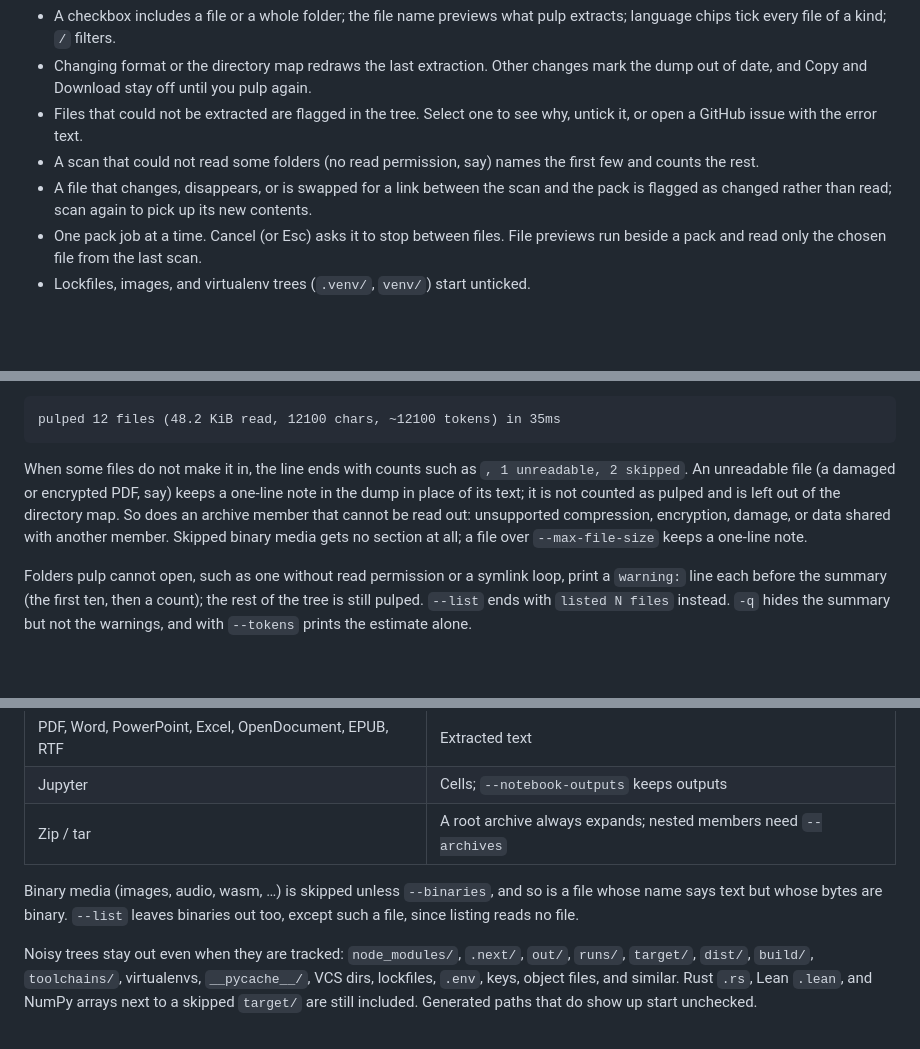
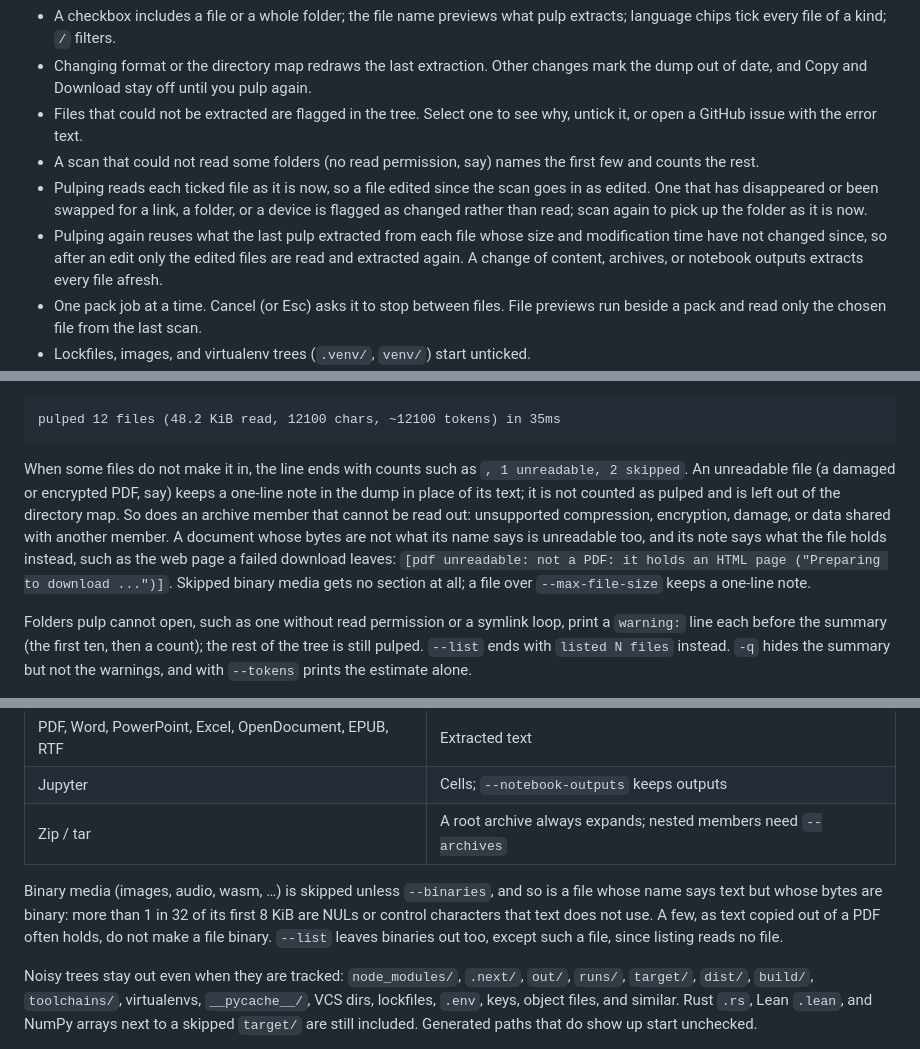
Before and after one commit to BeeGass/pulp, a Markdown page: README.md, 3 parts joined by grey strips. Drawn GitHub-style; blank space fills up the shorter version.

Commit message:
docs: describe re-pulps and mislabelled files
Say in the README that a re-pulp reads files as they are now and reuses
unchanged extractions, how pulp decides a file is binary, that a
misnamed document's note says what it holds, and what the cache adds to
the library API.

````diff
--- a/README.md
+++ b/README.md
@@ -30,7 +30,8 @@ Opens a localhost mill at `http://127.0.0.1:8747` (the next free port if 8747 is
 - Changing format or the directory map redraws the last extraction. Other changes mark the dump out of date, and Copy and Download stay off until you pulp again.
 - Files that could not be extracted are flagged in the tree. Select one to see why, untick it, or open a GitHub issue with the error text.
 - A scan that could not read some folders (no read permission, say) names the first few and counts the rest.
-- A file that changes, disappears, or is swapped for a link between the scan and the pack is flagged as changed rather than read; scan again to pick up its new contents.
+- Pulping reads each ticked file as it is now, so a file edited since the scan goes in as edited. One that has disappeared or been swapped for a link, a folder, or a device is flagged as changed rather than read; scan again to pick up the folder as it is now.
+- Pulping again reuses what the last pulp extracted from each file whose size and modification time have not changed since, so after an edit only the edited files are read and extracted again. A change of content, archives, or notebook outputs extracts every file afresh.
 - One pack job at a time. Cancel (or Esc) asks it to stop between files. File previews run beside a pack and read only the chosen file from the last scan.
 - Lockfiles, images, and virtualenv trees (`.venv/`, `venv/`) start unticked.
 - The mill follows your OS light or dark setting and works on a phone.
@@ -101,7 +102,7 @@ Unless `--quiet`, stderr looks like:
 pulped 12 files (48.2 KiB read, 12100 chars, ~12100 tokens) in 35ms
 ```
 
-When some files do not make it in, the line ends with counts such as `, 1 unreadable, 2 skipped`. An unreadable file (a damaged or encrypted PDF, say) keeps a one-line note in the dump in place of its text; it is not counted as pulped and is left out of the directory map. So does an archive member that cannot be read out: unsupported compression, encryption, damage, or data shared with another member. Skipped binary media gets no section at all; a file over `--max-file-size` keeps a one-line note.
+When some files do not make it in, the line ends with counts such as `, 1 unreadable, 2 skipped`. An unreadable file (a damaged or encrypted PDF, say) keeps a one-line note in the dump in place of its text; it is not counted as pulped and is left out of the directory map. So does an archive member that cannot be read out: unsupported compression, encryption, damage, or data shared with another member. A document whose bytes are not what its name says is unreadable too, and its note says what the file holds instead, such as the web page a failed download leaves: `[pdf unreadable: not a PDF: it holds an HTML page ("Preparing to download ...")]`. Skipped binary media gets no section at all; a file over `--max-file-size` keeps a one-line note.
 
 Folders pulp cannot open, such as one without read permission or a symlink loop, print a `warning:` line each before the summary (the first ten, then a count); the rest of the tree is still pulped. `--list` ends with `listed N files` instead. `-q` hides the summary but not the warnings, and with `--tokens` prints the estimate alone.
 
@@ -121,7 +122,7 @@ Names with control, bidi, or invisible format characters appear escaped (`\n`, `
 | Jupyter | Cells; `--notebook-outputs` keeps outputs |
 | Zip / tar | A root archive always expands; nested members need `--archives` |
 
-Binary media (images, audio, wasm, …) is skipped unless `--binaries`, and so is a file whose name says text but whose bytes are binary. `--list` leaves binaries out too, except such a file, since listing reads no file.
+Binary media (images, audio, wasm, …) is skipped unless `--binaries`, and so is a file whose name says text but whose bytes are binary: more than 1 in 32 of its first 8 KiB are NULs or control characters that text does not use. A few, as text copied out of a PDF often holds, do not make a file binary. `--list` leaves binaries out too, except such a file, since listing reads no file.
 
 Noisy trees stay out even when they are tracked: `node_modules/`, `.next/`, `out/`, `runs/`, `target/`, `dist/`, `build/`, `toolchains/`, virtualenvs, `__pycache__/`, VCS dirs, lockfiles, `.env`, keys, object files, and similar. Rust `.rs`, Lean `.lean`, and NumPy arrays next to a skipped `target/` are still included. Generated paths that do show up start unchecked.
 
````
Also changed, not shown: other parts of README.md (+1 -1 lines).
